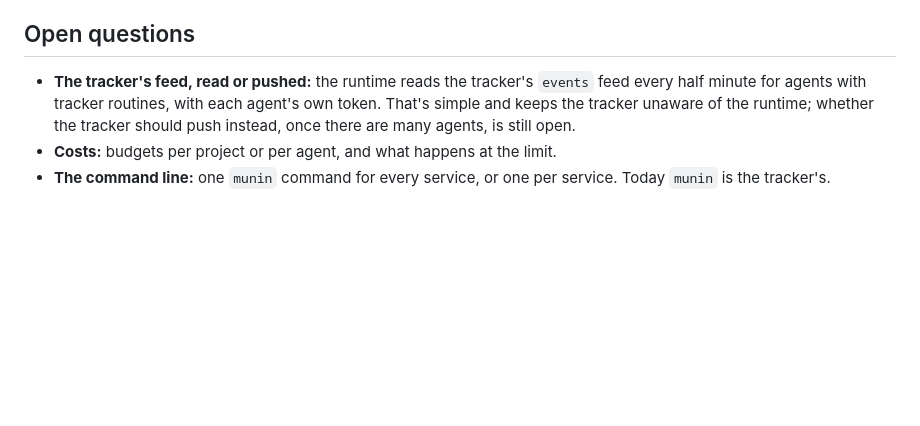
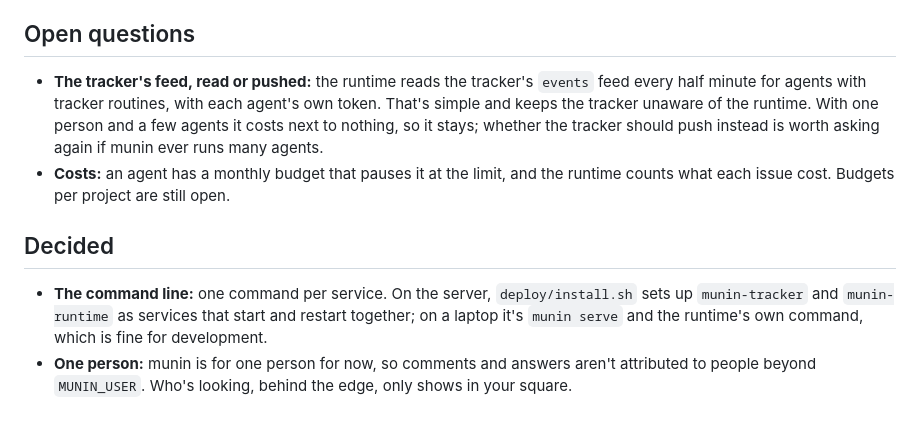
Before and after one commit to ExManubis/munin, a Markdown page: docs/architecture.md, the part around the change. GitHub-like rendering; blank space fills up the shorter version.

Commit message:
Docs: settle the command line and one person, narrow the open questions
From the MUN cleanup: MUN-21 decided (one command per service), MUN-22
parked (polling stays while agents are few), MUN-16 cancelled (one person
for now). Costs' open question narrows to budgets per project.

```diff
--- a/docs/architecture.md
+++ b/docs/architecture.md
@@ -122,6 +122,10 @@ pi-durable is experimental, and its API changes between releases. Pin exact vers
 
 ## Open questions
 
-- **The tracker's feed, read or pushed:** the runtime reads the tracker's `events` feed every half minute for agents with tracker routines, with each agent's own token. That's simple and keeps the tracker unaware of the runtime; whether the tracker should push instead, once there are many agents, is still open.
-- **Costs:** budgets per project or per agent, and what happens at the limit.
-- **The command line:** one `munin` command for every service, or one per service. Today `munin` is the tracker's.
+- **The tracker's feed, read or pushed:** the runtime reads the tracker's `events` feed every half minute for agents with tracker routines, with each agent's own token. That's simple and keeps the tracker unaware of the runtime. With one person and a few agents it costs next to nothing, so it stays; whether the tracker should push instead is worth asking again if munin ever runs many agents.
+- **Costs:** an agent has a monthly budget that pauses it at the limit, and the runtime counts what each issue cost. Budgets per project are still open.
+
+## Decided
+
+- **The command line:** one command per service. On the server, `deploy/install.sh` sets up `munin-tracker` and `munin-runtime` as services that start and restart together; on a laptop it's `munin serve` and the runtime's own command, which is fine for development.
+- **One person:** munin is for one person for now, so comments and answers aren't attributed to people beyond `MUNIN_USER`. Who's looking, behind the edge, only shows in your square.
```
Also changed, not shown: docs/tracker.md (+1 -1 lines).
